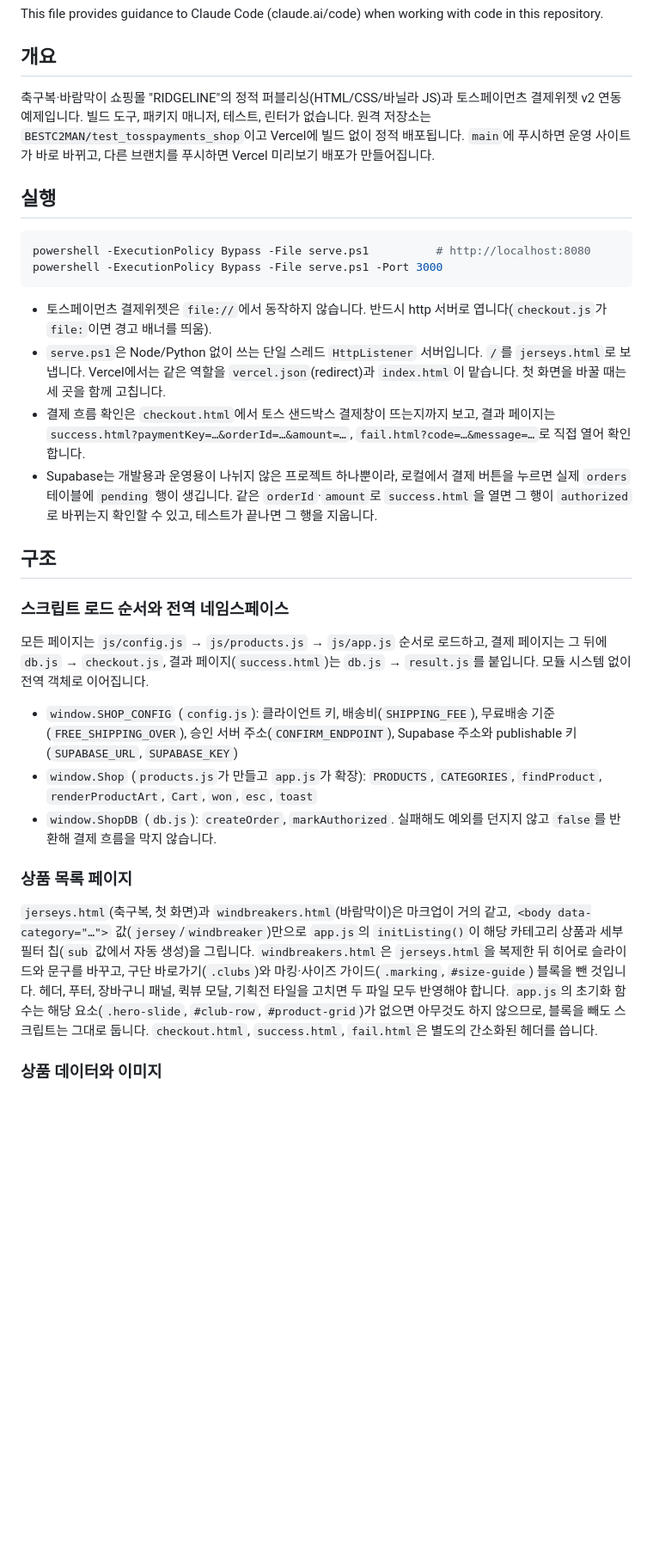
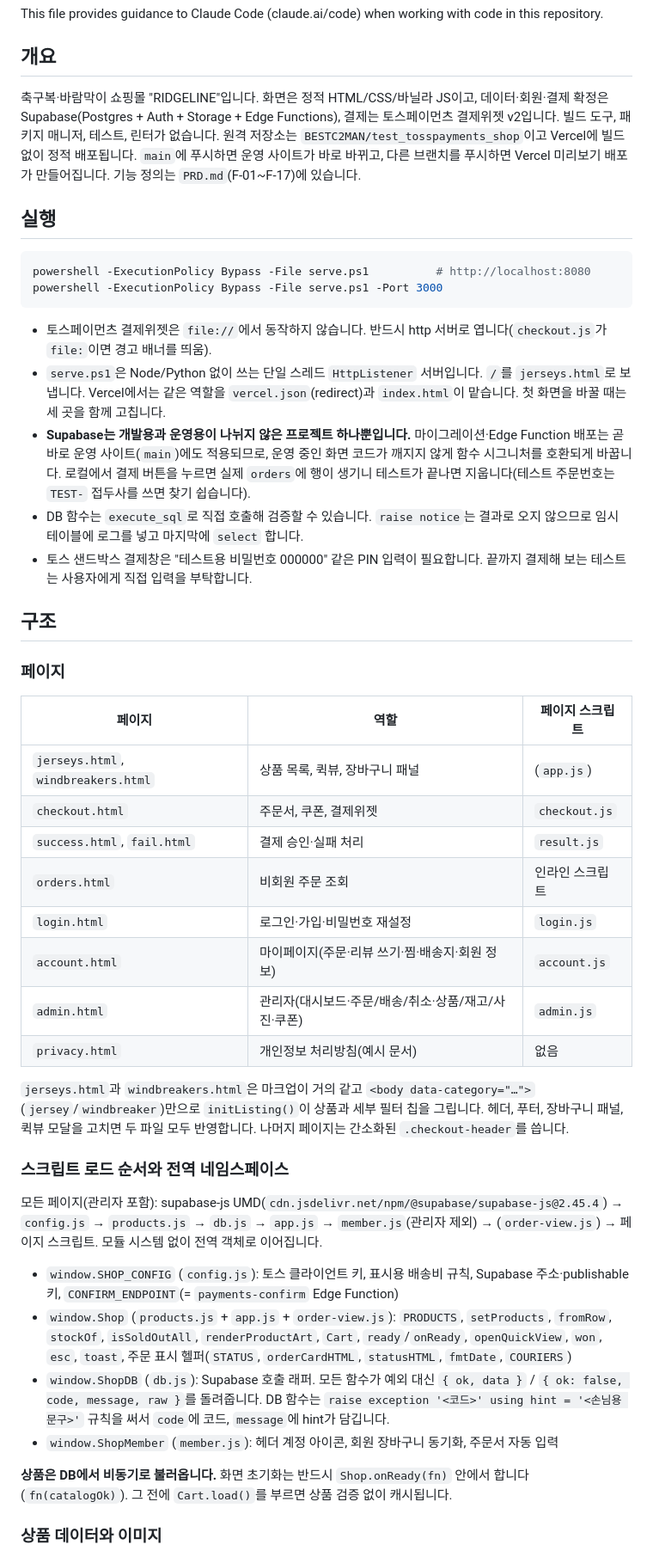
Before and after one commit to BESTC2MAN/test_tosspayments_shop, a Markdown page: CLAUDE.md, the part around one of its changes. Shown at 86% size. GitHub-like rendering; blank space fills up the shorter version.

Commit message:
CLAUDE.md: Supabase 연동 구조와 결제·보안 흐름 반영

```diff
--- a/CLAUDE.md
+++ b/CLAUDE.md
@@ -4,7 +4,7 @@ This file provides guidance to Claude Code (claude.ai/code) when working with co
 
 ## 개요
 
-축구복·바람막이 쇼핑몰 "RIDGELINE"의 정적 퍼블리싱(HTML/CSS/바닐라 JS)과 토스페이먼츠 결제위젯 v2 연동 예제입니다. 빌드 도구, 패키지 매니저, 테스트, 린터가 없습니다. 원격 저장소는 `BESTC2MAN/test_tosspayments_shop`이고 Vercel에 빌드 없이 정적 배포됩니다. `main`에 푸시하면 운영 사이트가 바로 바뀌고, 다른 브랜치를 푸시하면 Vercel 미리보기 배포가 만들어집니다.
+축구복·바람막이 쇼핑몰 "RIDGELINE"입니다. 화면은 정적 HTML/CSS/바닐라 JS이고, 데이터·회원·결제 확정은 Supabase(Postgres + Auth + Storage + Edge Functions), 결제는 토스페이먼츠 결제위젯 v2입니다. 빌드 도구, 패키지 매니저, 테스트, 린터가 없습니다. 원격 저장소는 `BESTC2MAN/test_tosspayments_shop`이고 Vercel에 빌드 없이 정적 배포됩니다. `main`에 푸시하면 운영 사이트가 바로 바뀌고, 다른 브랜치를 푸시하면 Vercel 미리보기 배포가 만들어집니다. 기능 정의는 `PRD.md`(F-01~F-17)에 있습니다.
 
 ## 실행
 
@@ -15,22 +15,37 @@ powershell -ExecutionPolicy Bypass -File serve.ps1 -Port 3000
 
 - 토스페이먼츠 결제위젯은 `file://`에서 동작하지 않습니다. 반드시 http 서버로 엽니다(`checkout.js`가 `file:`이면 경고 배너를 띄움).
 - `serve.ps1`은 Node/Python 없이 쓰는 단일 스레드 `HttpListener` 서버입니다. `/`를 `jerseys.html`로 보냅니다. Vercel에서는 같은 역할을 `vercel.json`(redirect)과 `index.html`이 맡습니다. 첫 화면을 바꿀 때는 세 곳을 함께 고칩니다.
-- 결제 흐름 확인은 `checkout.html`에서 토스 샌드박스 결제창이 뜨는지까지 보고, 결과 페이지는 `success.html?paymentKey=…&orderId=…&amount=…`, `fail.html?code=…&message=…`로 직접 열어 확인합니다.
-- Supabase는 개발용과 운영용이 나뉘지 않은 프로젝트 하나뿐이라, 로컬에서 결제 버튼을 누르면 실제 `orders` 테이블에 `pending` 행이 생깁니다. 같은 `orderId`·`amount`로 `success.html`을 열면 그 행이 `authorized`로 바뀌는지 확인할 수 있고, 테스트가 끝나면 그 행을 지웁니다.
+- **Supabase는 개발용과 운영용이 나뉘지 않은 프로젝트 하나뿐입니다.** 마이그레이션·Edge Function 배포는 곧바로 운영 사이트(`main`)에도 적용되므로, 운영 중인 화면 코드가 깨지지 않게 함수 시그니처를 호환되게 바꿉니다. 로컬에서 결제 버튼을 누르면 실제 `orders`에 행이 생기니 테스트가 끝나면 지웁니다(테스트 주문번호는 `TEST-` 접두사를 쓰면 찾기 쉽습니다).
+- DB 함수는 `execute_sql`로 직접 호출해 검증할 수 있습니다. `raise notice`는 결과로 오지 않으므로 임시 테이블에 로그를 넣고 마지막에 `select` 합니다.
+- 토스 샌드박스 결제창은 "테스트용 비밀번호 000000" 같은 PIN 입력이 필요합니다. 끝까지 결제해 보는 테스트는 사용자에게 직접 입력을 부탁합니다.
 
 ## 구조
 
+### 페이지
+
+| 페이지 | 역할 | 페이지 스크립트 |
+|---|---|---|
+| `jerseys.html`, `windbreakers.html` | 상품 목록, 퀵뷰, 장바구니 패널 | (`app.js`) |
+| `checkout.html` | 주문서, 쿠폰, 결제위젯 | `checkout.js` |
+| `success.html`, `fail.html` | 결제 승인·실패 처리 | `result.js` |
+| `orders.html` | 비회원 주문 조회 | 인라인 스크립트 |
+| `login.html` | 로그인·가입·비밀번호 재설정 | `login.js` |
+| `account.html` | 마이페이지(주문·리뷰 쓰기·찜·배송지·회원 정보) | `account.js` |
+| `admin.html` | 관리자(대시보드·주문/배송/취소·상품/재고/사진·쿠폰) | `admin.js` |
+| `privacy.html` | 개인정보 처리방침(예시 문서) | 없음 |
+
+`jerseys.html`과 `windbreakers.html`은 마크업이 거의 같고 `<body data-category="…">`(`jersey`/`windbreaker`)만으로 `initListing()`이 상품과 세부 필터 칩을 그립니다. 헤더, 푸터, 장바구니 패널, 퀵뷰 모달을 고치면 두 파일 모두 반영합니다. 나머지 페이지는 간소화된 `.checkout-header`를 씁니다.
+
 ### 스크립트 로드 순서와 전역 네임스페이스
 
-모든 페이지는 `js/config.js` → `js/products.js` → `js/app.js` 순서로 로드하고, 결제 페이지는 그 뒤에 `db.js` → `checkout.js`, 결과 페이지(`success.html`)는 `db.js` → `result.js`를 붙입니다. 모듈 시스템 없이 전역 객체로 이어집니다.
+모든 페이지(관리자 포함): supabase-js UMD(`cdn.jsdelivr.net/npm/@supabase/supabase-js@2.45.4`) → `config.js` → `products.js` → `db.js` → `app.js` → `member.js`(관리자 제외) → (`order-view.js`) → 페이지 스크립트. 모듈 시스템 없이 전역 객체로 이어집니다.
 
-- `window.SHOP_CONFIG` (`config.js`): 클라이언트 키, 배송비(`SHIPPING_FEE`), 무료배송 기준(`FREE_SHIPPING_OVER`), 승인 서버 주소(`CONFIRM_ENDPOINT`), Supabase 주소와 publishable 키(`SUPABASE_URL`, `SUPABASE_KEY`)
-- `window.Shop` (`products.js`가 만들고 `app.js`가 확장): `PRODUCTS`, `CATEGORIES`, `findProduct`, `renderProductArt`, `Cart`, `won`, `esc`, `toast`
-- `window.ShopDB` (`db.js`): `createOrder`, `markAuthorized`. 실패해도 예외를 던지지 않고 `false`를 반환해 결제 흐름을 막지 않습니다.
+- `window.SHOP_CONFIG` (`config.js`): 토스 클라이언트 키, 표시용 배송비 규칙, Supabase 주소·publishable 키, `CONFIRM_ENDPOINT`(= `payments-confirm` Edge Function)
+- `window.Shop` (`products.js` + `app.js` + `order-view.js`): `PRODUCTS`, `setProducts`, `fromRow`, `stockOf`, `isSoldOutAll`, `renderProductArt`, `Cart`, `ready`/`onReady`, `openQuickView`, `won`, `esc`, `toast`, 주문 표시 헬퍼(`STATUS`, `orderCardHTML`, `statusHTML`, `fmtDate`, `COURIERS`)
+- `window.ShopDB` (`db.js`): Supabase 호출 래퍼. 모든 함수가 예외 대신 `{ ok, data }` / `{ ok: false, code, message, raw }`를 돌려줍니다. DB 함수는 `raise exception '<코드>' using hint = '<손님용 문구>'` 규칙을 써서 `code`에 코드, `message`에 hint가 담깁니다.
+- `window.ShopMember` (`member.js`): 헤더 계정 아이콘, 회원 장바구니 동기화, 주문서 자동 입력
 
-### 상품 목록 페이지
-
-`jerseys.html`(축구복, 첫 화면)과 `windbreakers.html`(바람막이)은 마크업이 거의 같고, `<body data-category="…">` 값(`jersey`/`windbreaker`)만으로 `app.js`의 `initListing()`이 해당 카테고리 상품과 세부 필터 칩(`sub` 값에서 자동 생성)을 그립니다. `windbreakers.html`은 `jerseys.html`을 복제한 뒤 히어로 슬라이드와 문구를 바꾸고, 구단 바로가기(`.clubs`)와 마킹·사이즈 가이드(`.marking`, `#size-guide`) 블록을 뺀 것입니다. 헤더, 푸터, 장바구니 패널, 퀵뷰 모달, 기획전 타일을 고치면 두 파일 모두 반영해야 합니다. `app.js`의 초기화 함수는 해당 요소(`.hero-slide`, `#club-row`, `#product-grid`)가 없으면 아무것도 하지 않으므로, 블록을 빼도 스크립트는 그대로 둡니다. `checkout.html`, `success.html`, `fail.html`은 별도의 간소화된 헤더를 씁니다.
+**상품은 DB에서 비동기로 불러옵니다.** 화면 초기화는 반드시 `Shop.onReady(fn)` 안에서 합니다(`fn(catalogOk)`). 그 전에 `Cart.load()`를 부르면 상품 검증 없이 캐시됩니다.
 
 ### 상품 데이터와 이미지
 
```
Also changed, not shown: other parts of CLAUDE.md (+36 -20 lines).
